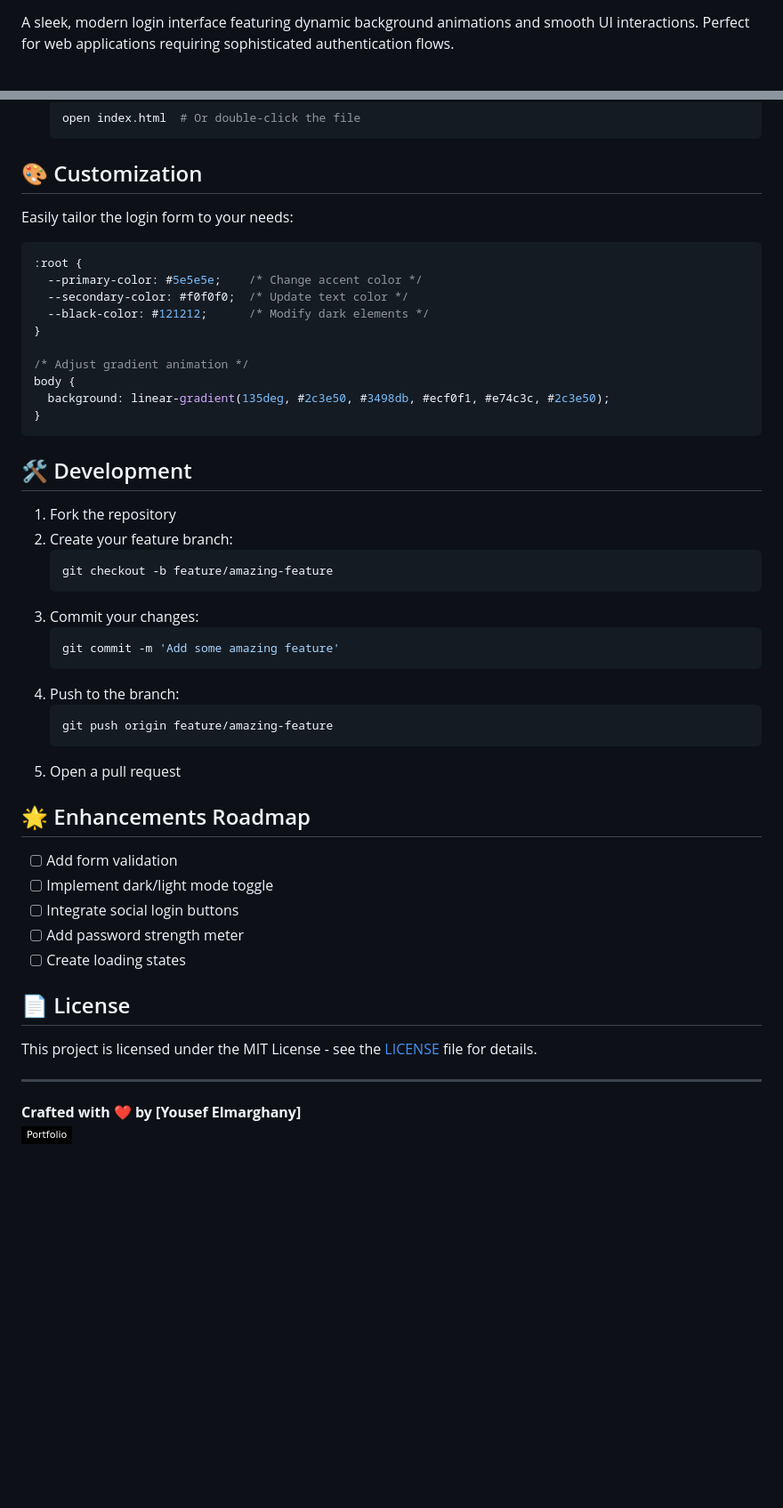
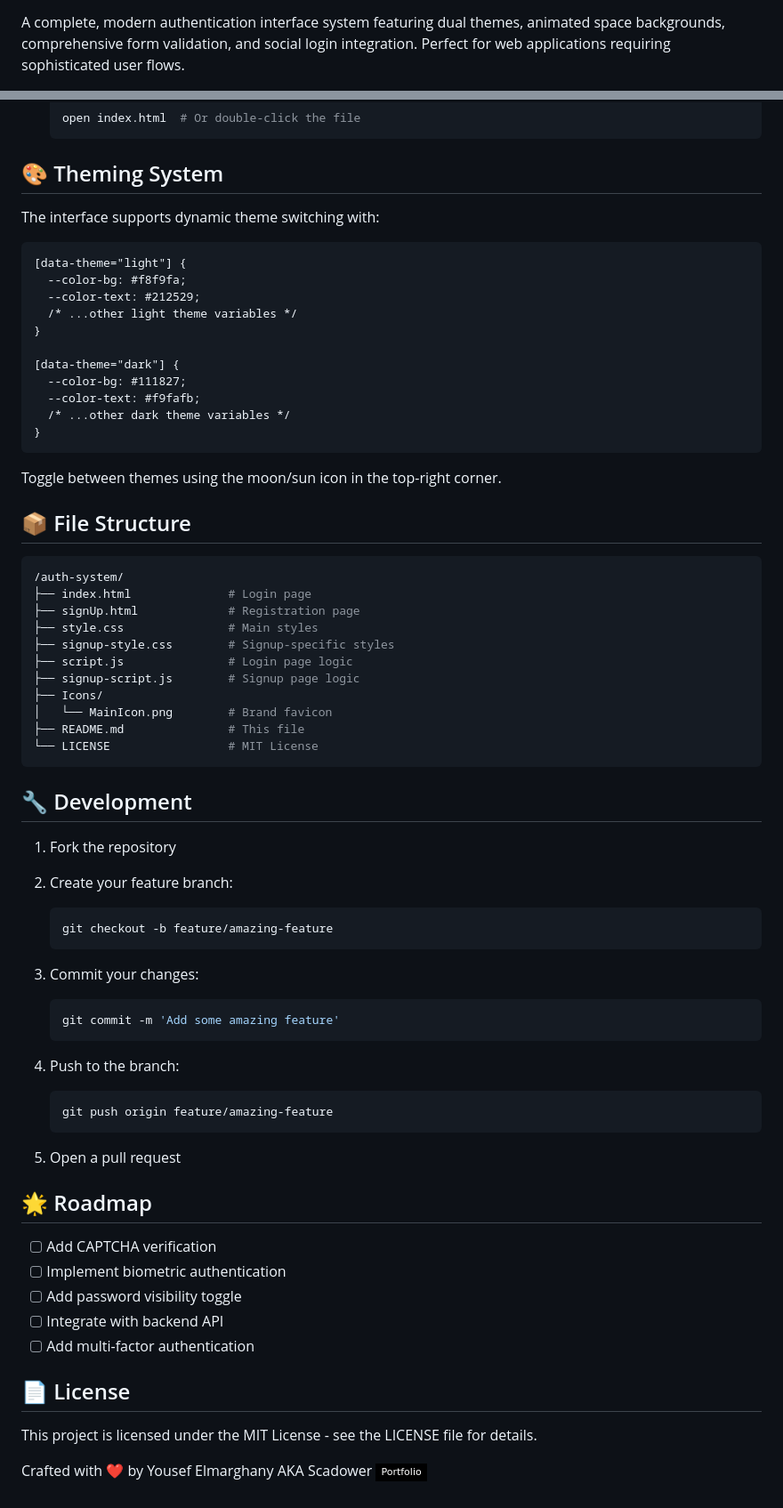
Before and after one commit to Scadower/Login-Website-Code, a Markdown page: README.md, 2 parts joined by grey strips. Shown: that part at 89% size. Rendered like a GitHub page; badges without logos; blank space fills up the shorter version.

````diff
--- a/README.md
+++ b/README.md
@@ -5,4 +5,4 @@
 [![License](https://img.shields.io/badge/License-MIT-green)](LICENSE)
 
-A sleek, modern login interface featuring dynamic background animations and smooth UI interactions. Perfect for web applications requiring sophisticated authentication flows.
+A complete, modern authentication interface system featuring dual themes, animated space backgrounds, comprehensive form validation, and social login integration. Perfect for web applications requiring sophisticated user flows.
 
@@ -41,27 +74,40 @@ A sleek, modern login interface featuring dynamic background animations and smoo
    ```bash
    open index.html  # Or double-click the file
    ```
-
-## 🎨 Customization
-
-Easily tailor the login form to your needs:
-
-```css
-:root {
-  --primary-color: #5e5e5e;    /* Change accent color */
-  --secondary-color: #f0f0f0;  /* Update text color */
-  --black-color: #121212;      /* Modify dark elements */
+## 🎨 Theming System
+The interface supports dynamic theme switching with:
+```
+[data-theme="light"] {
+  --color-bg: #f8f9fa;
+  --color-text: #212529;
+  /* ...other light theme variables */
 }
 
-/* Adjust gradient animation */
-body {
-  background: linear-gradient(135deg, #2c3e50, #3498db, #ecf0f1, #e74c3c, #2c3e50);
+[data-theme="dark"] {
+  --color-bg: #111827;
+  --color-text: #f9fafb;
+  /* ...other dark theme variables */
 }
 ```
+Toggle between themes using the moon/sun icon in the top-right corner.
 
-## 🛠️ Development
+## 📦 File Structure
+```bash
+/auth-system/
+├── index.html              # Login page
+├── signUp.html             # Registration page
+├── style.css               # Main styles
+├── signup-style.css        # Signup-specific styles
+├── script.js               # Login page logic
+├── signup-script.js        # Signup page logic
+├── Icons/
+│   └── MainIcon.png        # Brand favicon
+├── README.md               # This file
+└── LICENSE                 # MIT License
+```
+## 🔧 Development
+1. Fork the repository
 
-1. Fork the repository
 2. Create your feature branch:
    ```bash
    git checkout -b feature/amazing-feature
@@ -76,17 +122,16 @@ body {
    ```
 5. Open a pull request
 
-## 🌟 Enhancements Roadmap
-- [ ] Add form validation
-- [ ] Implement dark/light mode toggle
-- [ ] Integrate social login buttons
-- [ ] Add password strength meter
-- [ ] Create loading states
+## 🌟 Roadmap
+
+- [ ] Add CAPTCHA verification
+- [ ] Implement biometric authentication
+- [ ] Add password visibility toggle
+- [ ] Integrate with backend API
+- [ ] Add multi-factor authentication
 
 ## 📄 License
-This project is licensed under the MIT License - see the [LICENSE](LICENSE) file for details.
+This project is licensed under the MIT License - see the LICENSE file for details.
 
----
-
-**Crafted with ❤️ by [Yousef Elmarghany]**
+Crafted with ❤️ by Yousef Elmarghany AKA Scadower
 [![Folio](https://img.shields.io/badge/Portfolio-000?style=flat-square&logo=github&logoSize=100px&link=https%3A%2F%2Fscadower.github.io%2FDev-Folio%2F)](https://scadower.github.io/Dev-Folio/)
````
Also changed, not shown: other parts of README.md (+53 -20 lines).
